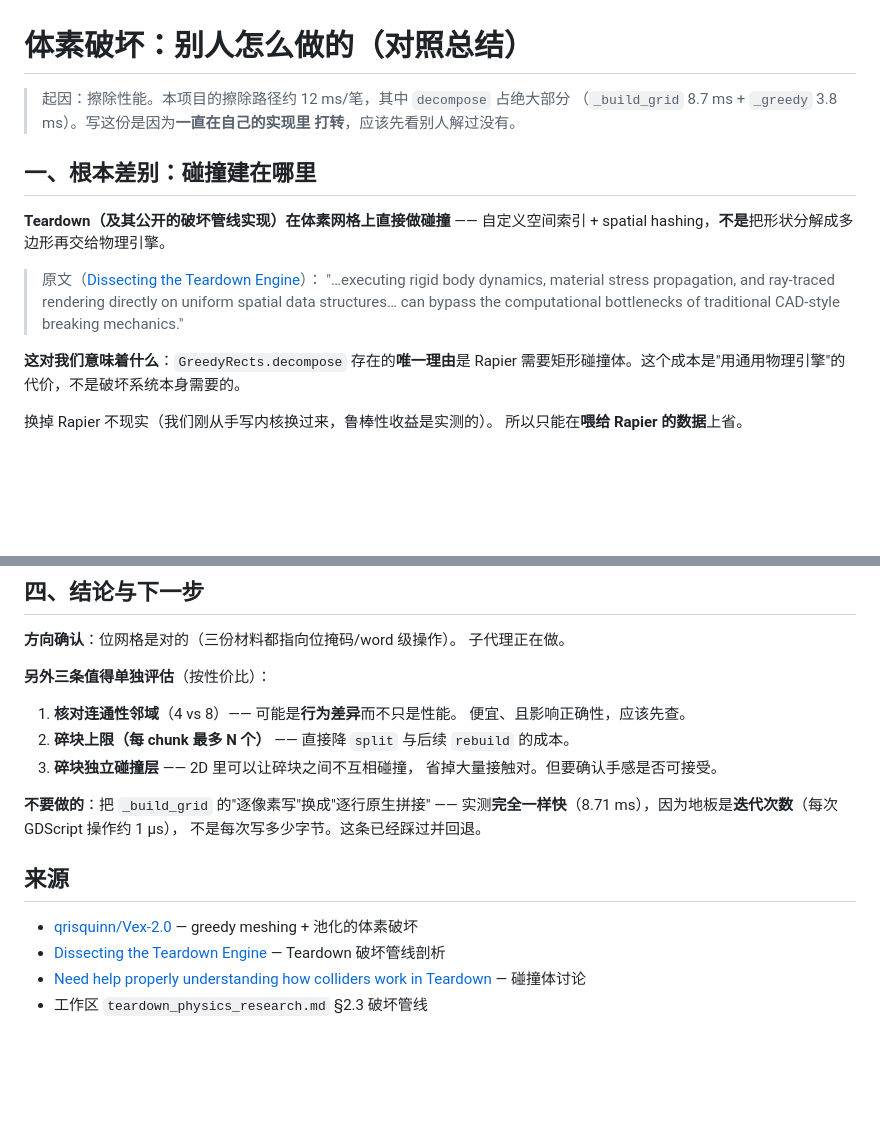
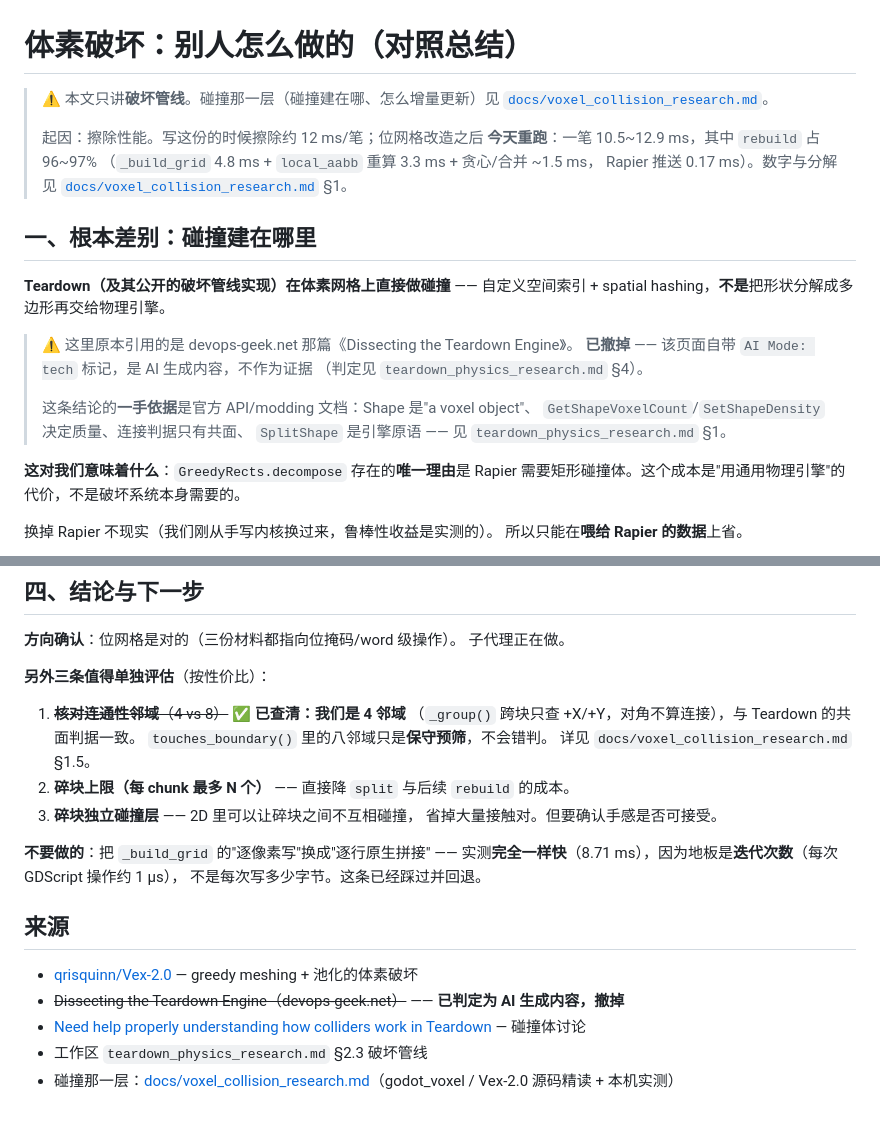
Before and after one commit to Rycbartbad/Godot_2DVoxel_Addons, a Markdown page: docs/voxel_destruction_research.md, 2 parts joined by grey strips. Rendered like a GitHub page; blank space fills up the shorter version.

```diff
--- a/docs/voxel_destruction_research.md
+++ b/docs/voxel_destruction_research.md
@@ -1,18 +1,26 @@
 # 体素破坏：别人怎么做的（对照总结）
 
-> 起因：擦除性能。本项目的擦除路径约 12 ms/笔，其中 `decompose` 占绝大部分
-> （`_build_grid` 8.7 ms + `_greedy` 3.8 ms）。写这份是因为**一直在自己的实现里
-> 打转**，应该先看别人解过没有。
+> ⚠️ 本文只讲**破坏管线**。碰撞那一层（碰撞建在哪、怎么增量更新）见
+> [`docs/voxel_collision_research.md`](voxel_collision_research.md)。
+>
+> 起因：擦除性能。写这份的时候擦除约 12 ms/笔；位网格改造之后
+> **今天重跑**：一笔 10.5~12.9 ms，其中 `rebuild` 占 96~97%
+> （`_build_grid` 4.8 ms + `local_aabb` 重算 3.3 ms + 贪心/合并 ~1.5 ms，
+> Rapier 推送 0.17 ms）。数字与分解见
+> [`docs/voxel_collision_research.md`](voxel_collision_research.md) §1。
 
 ## 一、根本差别：碰撞建在哪里
 
 **Teardown（及其公开的破坏管线实现）在体素网格上直接做碰撞** ——
 自定义空间索引 + spatial hashing，**不是**把形状分解成多边形再交给物理引擎。
 
-> 原文（[Dissecting the Teardown Engine](https://devops-geek.net/nerd-space/dissecting-the-teardown-engine-a-technical-autopsy-of-voxel-destruction-pipelines/)）：
-> "…executing rigid body dynamics, material stress propagation, and ray-traced
-> rendering directly on uniform spatial data structures… can bypass the
-> computational bottlenecks of traditional CAD-style breaking mechanics."
+> ⚠️ 这里原本引用的是 devops-geek.net 那篇《Dissecting the Teardown Engine》。
+> **已撤掉** —— 该页面自带 `AI Mode: tech` 标记，是 AI 生成内容，不作为证据
+> （判定见 `teardown_physics_research.md` §4）。
+>
+> 这条结论的**一手依据**是官方 API/modding 文档：Shape 是"a voxel object"、
+> `GetShapeVoxelCount`/`SetShapeDensity` 决定质量、连接判据只有共面、
+> `SplitShape` 是引擎原语 —— 见 `teardown_physics_research.md` §1。
 
 **这对我们意味着什么**：`GreedyRects.decompose` 存在的**唯一理由**是
 Rapier 需要矩形碰撞体。这个成本是"用通用物理引擎"的代价，不是破坏系统本身需要的。
@@ -76,8 +84,10 @@ DestructionShapeChunkOverlapJob      破坏形状 chunk × 目标 chunk 重叠
 
 **另外三条值得单独评估**（按性价比）：
 
-1. **核对连通性邻域**（4 vs 8）—— 可能是**行为差异**而不只是性能。
-   便宜、且影响正确性，应该先查。
+1. ~~**核对连通性邻域**（4 vs 8）~~ ✅ **已查清：我们是 4 邻域**
+   （`_group()` 跨块只查 +X/+Y，对角不算连接），与 Teardown 的共面判据一致。
+   `touches_boundary()` 里的八邻域只是**保守预筛**，不会错判。
+   详见 `docs/voxel_collision_research.md` §1.5。
 2. **碎块上限（每 chunk 最多 N 个）** —— 直接降 `split` 与后续 `rebuild` 的成本。
 3. **碎块独立碰撞层** —— 2D 里可以让碎块之间不互相碰撞，
    省掉大量接触对。但要确认手感是否可接受。
@@ -89,6 +99,7 @@ DestructionShapeChunkOverlapJob      破坏形状 chunk × 目标 chunk 重叠
 ## 来源
 
 - [qrisquinn/Vex-2.0](https://github.com/qrisquinn/Vex-2.0) — greedy meshing + 池化的体素破坏
-- [Dissecting the Teardown Engine](https://devops-geek.net/nerd-space/dissecting-the-teardown-engine-a-technical-autopsy-of-voxel-destruction-pipelines/) — Teardown 破坏管线剖析
+- ~~Dissecting the Teardown Engine（devops-geek.net）~~ —— **已判定为 AI 生成内容，撤掉**
 - [Need help properly understanding how colliders work in Teardown](https://gamedev.stackexchange.com/questions/216959/need-help-properly-understanding-how-colliders-work-in-teardown) — 碰撞体讨论
 - 工作区 `teardown_physics_research.md` §2.3 破坏管线
+- 碰撞那一层：[docs/voxel_collision_research.md](voxel_collision_research.md)（godot_voxel / Vex-2.0 源码精读 + 本机实测）
```
Also changed, not shown: docs/voxel_collision_research.md (added, +458 -0 lines), teardown_physics_research.md (+1 -1 lines).
